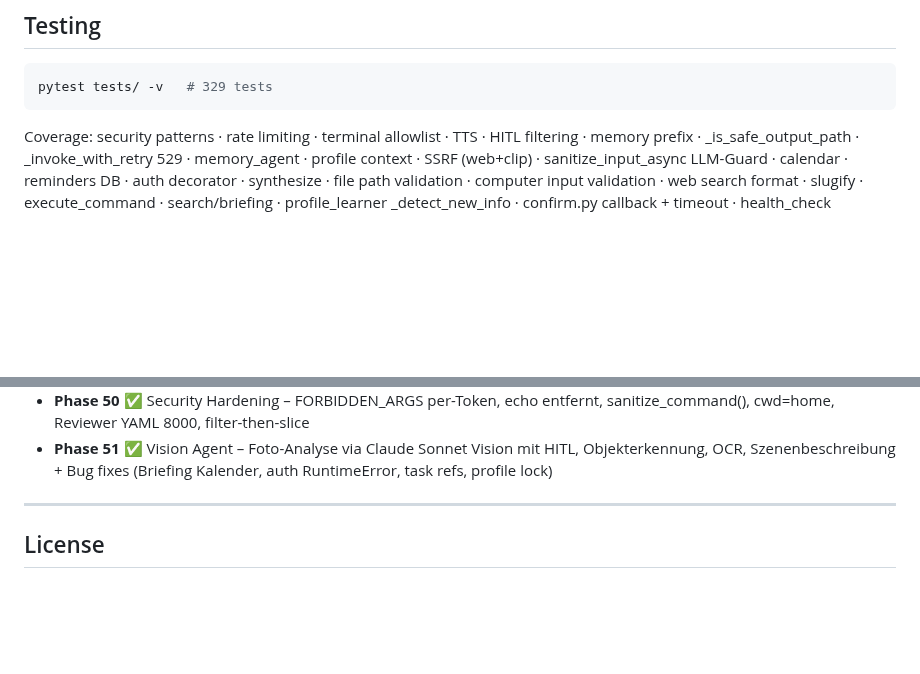
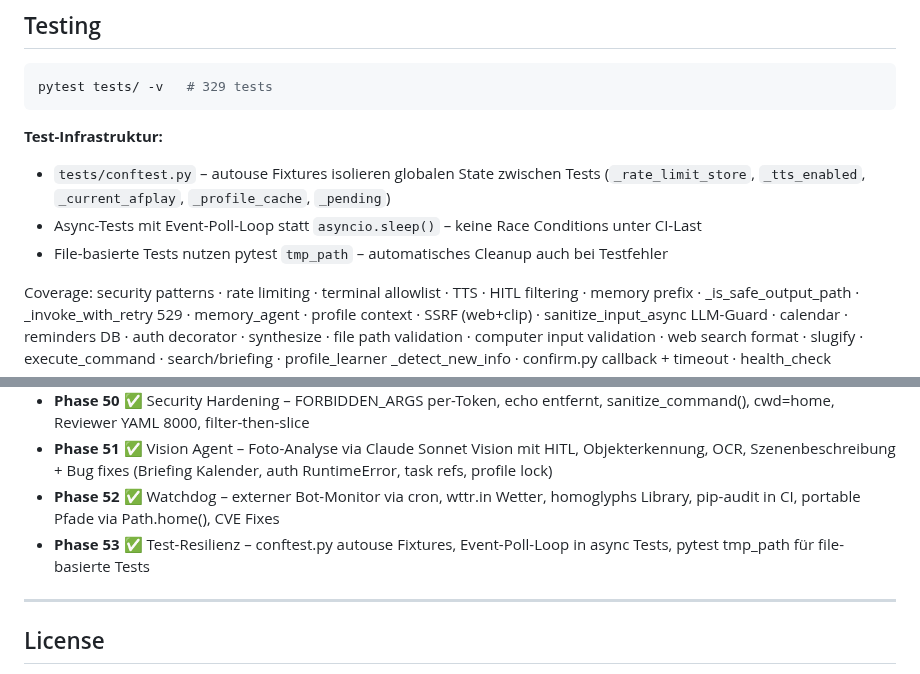
Before and after one commit to fabiomorena/FabBot, a Markdown page: README.md, 2 parts joined by grey strips. Rendered like a GitHub page; blank space fills up the shorter version.

Commit message:
docs: README für Phase 52+53 aktualisiert

````diff
--- a/README.md
+++ b/README.md
@@ -303,6 +303,11 @@ User whitelist · Homoglyph normalization · Rate limiting · Terminal allowlist
 pytest tests/ -v   # 329 tests
 ```
 
+**Test-Infrastruktur:**
+- `tests/conftest.py` – autouse Fixtures isolieren globalen State zwischen Tests (`_rate_limit_store`, `_tts_enabled`, `_current_afplay`, `_profile_cache`, `_pending`)
+- Async-Tests mit Event-Poll-Loop statt `asyncio.sleep()` – keine Race Conditions unter CI-Last
+- File-basierte Tests nutzen pytest `tmp_path` – automatisches Cleanup auch bei Testfehler
+
 Coverage: security patterns · rate limiting · terminal allowlist · TTS · HITL filtering · memory prefix · _is_safe_output_path · _invoke_with_retry 529 · memory_agent · profile context · SSRF (web+clip) · sanitize_input_async LLM-Guard · calendar · reminders DB · auth decorator · synthesize · file path validation · computer input validation · web search format · slugify · execute_command · search/briefing · profile_learner _detect_new_info · confirm.py callback + timeout · health_check
 
 ---
@@ -363,6 +368,8 @@ tail -f ~/.fabbot/fabbot.log      # live log
 - **Phase 49** ✅ Stabilität + Code Quality – 329 Tests, security fixes, asyncio.Lock YAML, Rate-Limit Eviction, Round-Trip Check
 - **Phase 50** ✅ Security Hardening – FORBIDDEN_ARGS per-Token, echo entfernt, sanitize_command(), cwd=home, Reviewer YAML 8000, filter-then-slice
 - **Phase 51** ✅ Vision Agent – Foto-Analyse via Claude Sonnet Vision mit HITL, Objekterkennung, OCR, Szenenbeschreibung + Bug fixes (Briefing Kalender, auth RuntimeError, task refs, profile lock)
+- **Phase 52** ✅ Watchdog – externer Bot-Monitor via cron, wttr.in Wetter, homoglyphs Library, pip-audit in CI, portable Pfade via Path.home(), CVE Fixes
+- **Phase 53** ✅ Test-Resilienz – conftest.py autouse Fixtures, Event-Poll-Loop in async Tests, pytest tmp_path für file-basierte Tests
 
 ---
 
````
